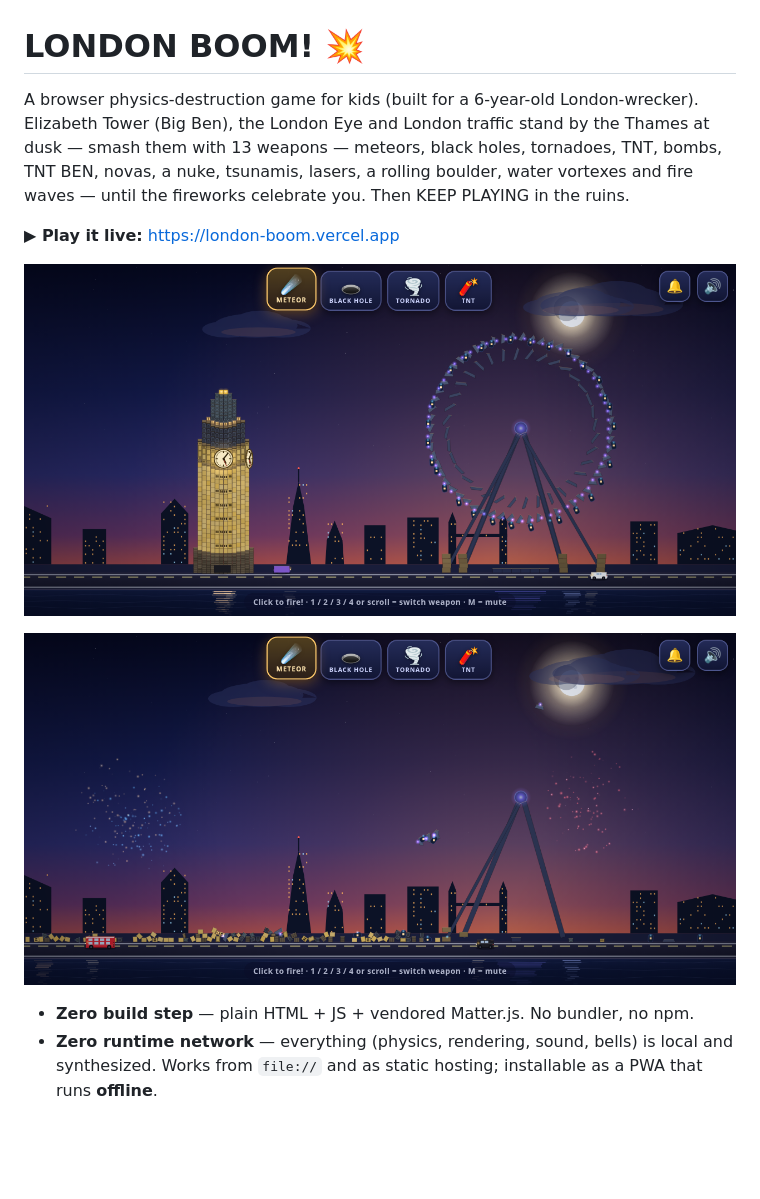
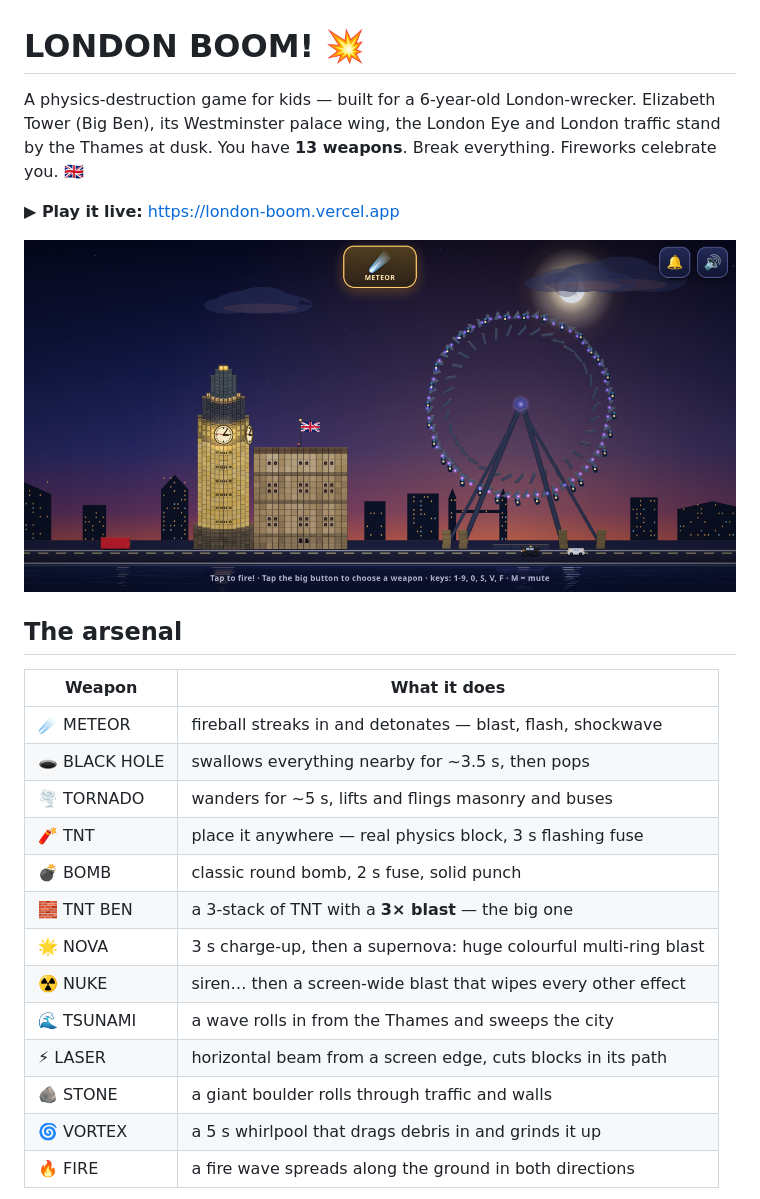
Before and after one commit to garadice/london-boom, a Markdown page: README.md, the part around the change printed below. Rendered like a GitHub page; pictures changed too: docs/screenshot-keepplaying.png (deleted), docs/screenshot-title.png (deleted), docs/screenshot-world.png (added); blank space fills up the shorter version.

Commit message:
docs: README v3 rewrite (short, user-facing, 13-weapon arsenal + annex/flag, v3 screenshots) + dev detail moved to docs/DEV.md + README-must-ship-with-every-push rule in AGENTS.md

```diff
--- a/README.md
+++ b/README.md
@@ -1,19 +1,29 @@
 # LONDON BOOM! 💥
 
-A browser physics-destruction game for kids (built for a 6-year-old London-wrecker).
-Elizabeth Tower (Big Ben), the London Eye and London traffic stand by the Thames at
-dusk — smash them with 13 weapons — meteors, black holes, tornadoes, TNT, bombs,
-TNT BEN, novas, a nuke, tsunamis, lasers, a rolling boulder, water vortexes and
-fire waves — until the fireworks
-celebrate you. Then KEEP PLAYING in the ruins.
+A physics-destruction game for kids — built for a 6-year-old London-wrecker.
+Elizabeth Tower (Big Ben), its Westminster palace wing, the London Eye and
+London traffic stand by the Thames at dusk. You have **13 weapons**.
+Break everything. Fireworks celebrate you. 🇬🇧
 
 **▶ Play it live:** https://london-boom.vercel.app
 
-![LONDON BOOM! — the world](docs/screenshot-title.png)
+![LONDON BOOM! — the world](docs/screenshot-world.png)
 
-![KEEP PLAYING — fireworks over the ruins](docs/screenshot-keepplaying.png)
+## The arsenal
 
-- **Zero build step** — plain HTML + JS + vendored Matter.js. No bundler, no npm.
-- **Zero runtime network** — everything (physics, rendering, sound, bells) is local
-  and synthesized. Works from `file://` and as static hosting; installable as a PWA
-  that runs **offline**.
+| Weapon | What it does |
+| --- | --- |
+| ☄️ METEOR | fireball streaks in and detonates — blast, flash, shockwave |
+| 🕳️ BLACK HOLE | swallows everything nearby for ~3.5 s, then pops |
+| 🌪️ TORNADO | wanders for ~5 s, lifts and flings masonry and buses |
+| 🧨 TNT | place it anywhere — real physics block, 3 s flashing fuse |
+| 💣 BOMB | classic round bomb, 2 s fuse, solid punch |
+| 🧱 TNT BEN | a 3-stack of TNT with a **3× blast** — the big one |
+| 🌟 NOVA | 3 s charge-up, then a supernova: huge colourful multi-ring blast |
+| ☢️ NUKE | siren… then a screen-wide blast that wipes every other effect |
+| 🌊 TSUNAMI | a wave rolls in from the Thames and sweeps the city |
+| ⚡ LASER | horizontal beam from a screen edge, cuts blocks in its path |
+| 🪨 STONE | a giant boulder rolls through traffic and walls |
+| 🌀 VORTEX | a 5 s whirlpool that drags debris in and grinds it up |
+| 🔥 FIRE | a fire wave spreads along the ground in both directions |
+
```
Also changed, not shown: other parts of README.md (+42 -146 lines), AGENTS.md (+8 -3 lines), docs/DEV.md (added, +73 -0 lines), docs/screenshot-picker.png (added).
